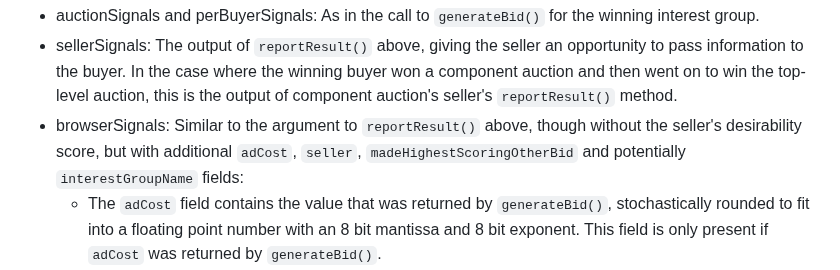
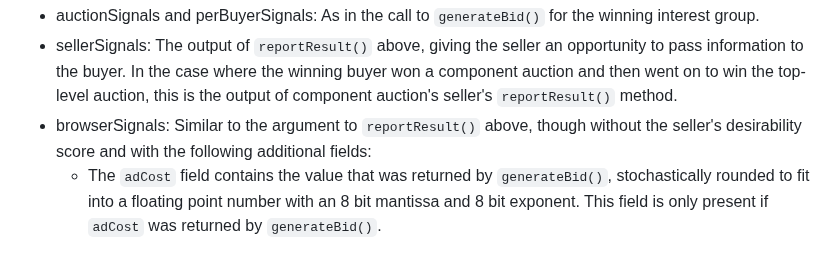
Before and after one commit to WICG/turtledove, a Markdown page: FLEDGE.md, the part around the change. Drawn GitHub-style.

Commit message:
address comment

```diff
--- a/FLEDGE.md
+++ b/FLEDGE.md
@@ -717,7 +717,7 @@ The arguments to this function are:
 
 *   auctionSignals and perBuyerSignals: As in the call to `generateBid()` for the winning interest group.
 *   sellerSignals: The output of `reportResult()` above, giving the seller an opportunity to pass information to the buyer. In the case where the winning buyer won a component auction and then went on to win the top-level auction, this is the output of component auction's seller's `reportResult()` method.
-*   browserSignals: Similar to the argument to `reportResult()` above, though without the seller's desirability score, but with additional `adCost`, `seller`, `madeHighestScoringOtherBid` and potentially `interestGroupName` fields:
+*   browserSignals: Similar to the argument to `reportResult()` above, though without the seller's desirability score and with the following additional fields:
     *   The `adCost` field contains the value that was returned by `generateBid()`, stochastically rounded to fit into a floating point number with an 8 bit mantissa and 8 bit exponent. This field is only present if `adCost` was returned by `generateBid()`.
     *   The `interestGroupName` may be included if the tuple of interest group owner, name, bidding script URL and ad creative URL were jointly k-anonymous.
     *   The `madeHighestScoringOtherBid` field is true if the interest group owner was the only bidder that made bids with the second highest score.
```
